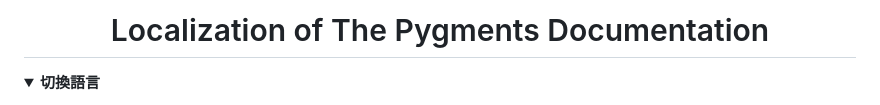
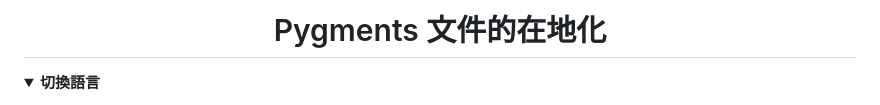
Before and after one commit to localizethedocs/pygments-docs-l10n, a Markdown page: README.zh_TW.md, the part around the change. Rendered like a GitHub page; folded sections open.

Commit message:
🌐 tr(readme): download 'all' translations from Crowdin
Persian(fa):
  Translated: 0% (Words: 0/586, Phrases: 0/132)
  Proofread: 0% (Words: 0/586, Phrases: 0/132)
French(fr):
  Translated: 0% (Words: 0/586, Phrases: 0/132)
  Proofread: 0% (Words: 0/586, Phrases: 0/132)
Korean(ko):
  Translated: 68% (Words: 404/586, Phrases: 90/132)
  Proofread: 0% (Words: 0/586, Phrases: 0/132)
Russian(ru):
  Translated: 0% (Words: 0/586, Phrases: 0/132)
  Proofread: 0% (Words: 0/586, Phrases: 0/132)
Serbian(sr):
  Translated: 0% (Words: 0/586, Phrases: 0/132)
  Proofread: 0% (Words: 0/586, Phrases: 0/132)
Tamil(ta):
  Translated: 0% (Words: 0/586, Phrases: 0/132)
  Proofread: 0% (Words: 0/586, Phrases: 0/132)
Chinese Simplified(zh-CN):
  Translated: 37% (Words: 218/586, Phrases: 72/132)
  Proofread: 31% (Words: 185/586, Phrases: 65/132)
Chinese Traditional(zh-TW):
  Translated: 70% (Words: 413/586, Phrases: 89/132)
  Proofread: 70% (Words: 413/586, Phrases: 89/132)

Created by the GitHub Actions:

- File: https://github.com/localizethedocs/pygments-docs-l10n/actions/workflows/ci-crowdin-update-readme.yml
- Run: https://github.com/localizethedocs/pygments-docs-l10n/actions/runs/27112224863
- Job: https://github.com/localizethedocs/pygments-docs-l10n/actions/runs/27112224863/job/80012186262

```diff
--- a/README.zh_TW.md
+++ b/README.zh_TW.md
@@ -1,5 +1,5 @@
 <div align="center">
-<h1 id="localization-of-the-pygments-documentation">Localization of The Pygments Documentation</h1>
+<h1 id="localization-of-the-pygments-documentation">Pygments 文件的在地化</h1>
 </div>
 
 <details><summary><strong>切換語言</strong></summary>
```
